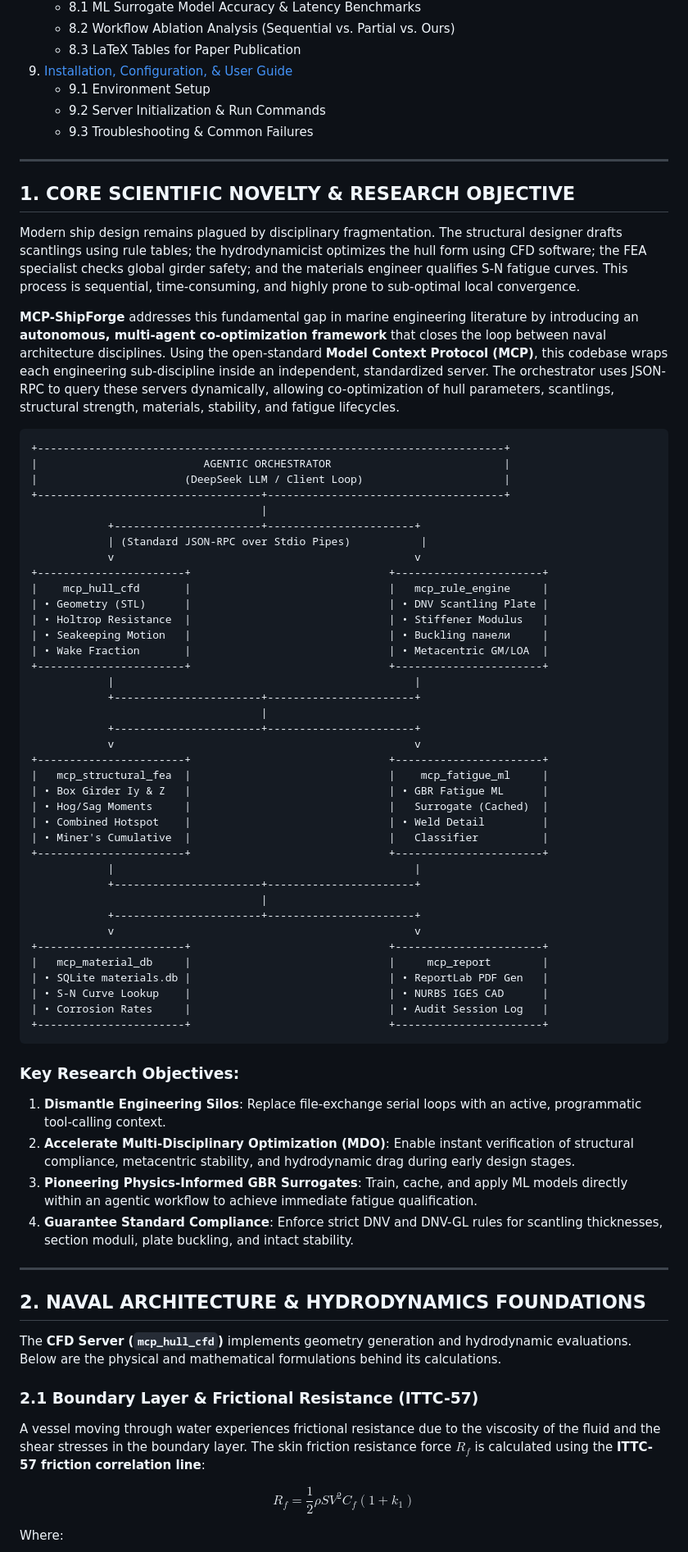
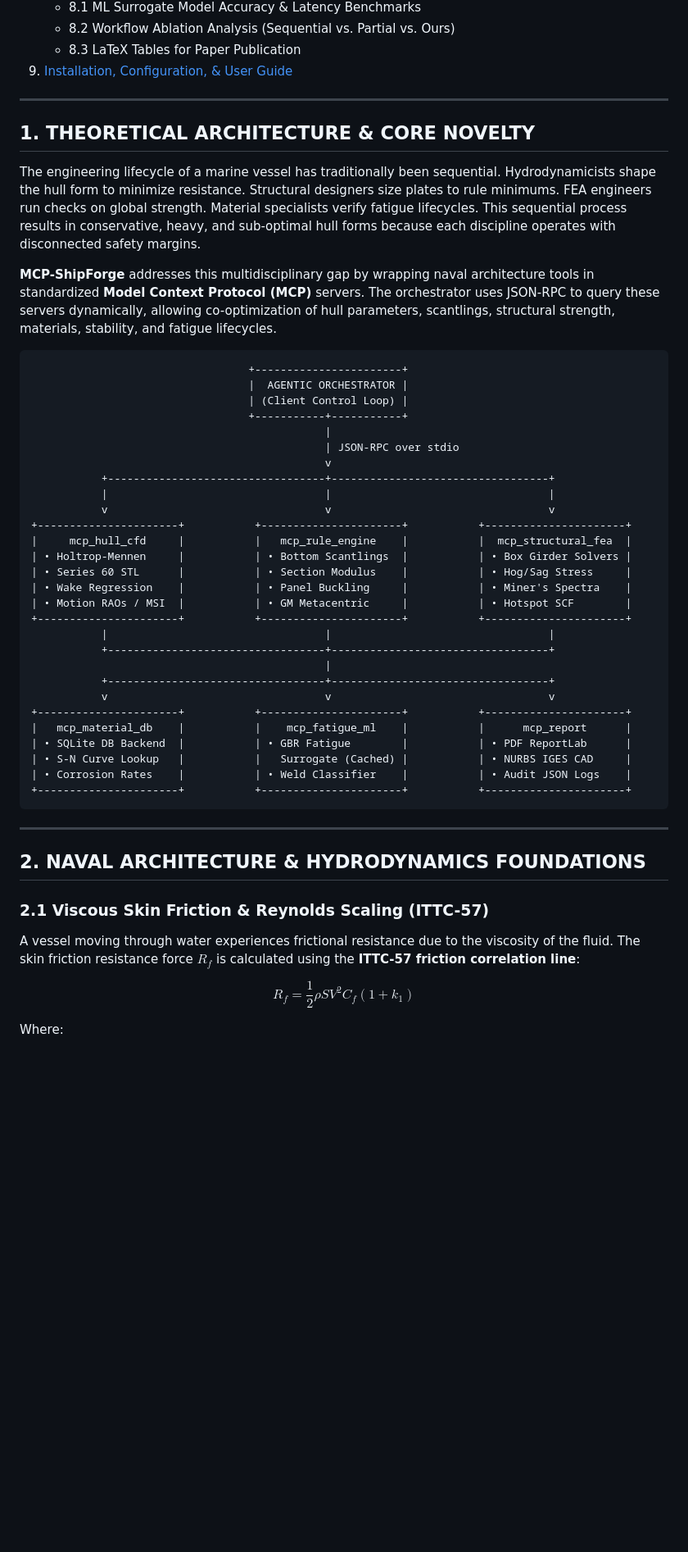
Before and after one commit to therajpoots/ShipForge-MCP, a Markdown page: README.md, the part around one of its changes. Shown at 82% size. GitHub-like rendering; blank space fills up the shorter version.

````diff
--- a/README.md
+++ b/README.md
@@ -48,73 +50,52 @@ Welcome to the definitive documentation for **MCP-ShipForge**. This repository c
    - 8.2 Workflow Ablation Analysis (Sequential vs. Partial vs. Ours)
    - 8.3 LaTeX Tables for Paper Publication
 9. [Installation, Configuration, & User Guide](#9-installation-configuration--user-guide)
-   - 9.1 Environment Setup
-   - 9.2 Server Initialization & Run Commands
-   - 9.3 Troubleshooting & Common Failures
 
 ---
 
-## 1. CORE SCIENTIFIC NOVELTY & RESEARCH OBJECTIVE
+## 1. THEORETICAL ARCHITECTURE & CORE NOVELTY
 
-Modern ship design remains plagued by disciplinary fragmentation. The structural designer drafts scantlings using rule tables; the hydrodynamicist optimizes the hull form using CFD software; the FEA specialist checks global girder safety; and the materials engineer qualifies S-N fatigue curves. This process is sequential, time-consuming, and highly prone to sub-optimal local convergence.
+The engineering lifecycle of a marine vessel has traditionally been sequential. Hydrodynamicists shape the hull form to minimize resistance. Structural designers size plates to rule minimums. FEA engineers run checks on global strength. Material specialists verify fatigue lifecycles. This sequential process results in conservative, heavy, and sub-optimal hull forms because each discipline operates with disconnected safety margins.
 
-**MCP-ShipForge** addresses this fundamental gap in marine engineering literature by introducing an **autonomous, multi-agent co-optimization framework** that closes the loop between naval architecture disciplines. Using the open-standard **Model Context Protocol (MCP)**, this codebase wraps each engineering sub-discipline inside an independent, standardized server. The orchestrator uses JSON-RPC to query these servers dynamically, allowing co-optimization of hull parameters, scantlings, structural strength, materials, stability, and fatigue lifecycles.
+**MCP-ShipForge** addresses this multidisciplinary gap by wrapping naval architecture tools in standardized **Model Context Protocol (MCP)** servers. The orchestrator uses JSON-RPC to query these servers dynamically, allowing co-optimization of hull parameters, scantlings, structural strength, materials, stability, and fatigue lifecycles.
 
 ```
-+-------------------------------------------------------------------------+
-|                          AGENTIC ORCHESTRATOR                           |
-|                       (DeepSeek LLM / Client Loop)                      |
-+-----------------------------------+-------------------------------------+
-                                    |
-            +-----------------------+-----------------------+
-            | (Standard JSON-RPC over Stdio Pipes)           |
-            v                                               v
-+-----------------------+                               +-----------------------+
-|    mcp_hull_cfd       |                               |   mcp_rule_engine     |
-| • Geometry (STL)      |                               | • DNV Scantling Plate |
-| • Holtrop Resistance  |                               | • Stiffener Modulus   |
-| • Seakeeping Motion   |                               | • Buckling панели     |
-| • Wake Fraction       |                               | • Metacentric GM/LOA  |
-+-----------------------+                               +-----------------------+
-            |                                               |
-            +-----------------------+-----------------------+
-                                    |
-            +-----------------------+-----------------------+
-            v                                               v
-+-----------------------+                               +-----------------------+
-|   mcp_structural_fea  |                               |    mcp_fatigue_ml     |
-| • Box Girder Iy & Z   |                               | • GBR Fatigue ML      |
-| • Hog/Sag Moments     |                               |   Surrogate (Cached)  |
-| • Combined Hotspot    |                               | • Weld Detail         |
-| • Miner's Cumulative  |                               |   Classifier          |
-+-----------------------+                               +-----------------------+
-            |                                               |
-            +-----------------------+-----------------------+
-                                    |
-            +-----------------------+-----------------------+
-            v                                               v
-+-----------------------+                               +-----------------------+
-|   mcp_material_db     |                               |     mcp_report        |
-| • SQLite materials.db |                               | • ReportLab PDF Gen   |
-| • S-N Curve Lookup    |                               | • NURBS IGES CAD      |
-| • Corrosion Rates     |                               | • Audit Session Log   |
-+-----------------------+                               +-----------------------+
+                                  +-----------------------+
+                                  |  AGENTIC ORCHESTRATOR |
+                                  | (Client Control Loop) |
+                                  +-----------+-----------+
+                                              |
+                                              | JSON-RPC over stdio
+                                              v
+           +----------------------------------+----------------------------------+
+           |                                  |                                  |
+           v                                  v                                  v
++----------------------+           +----------------------+           +----------------------+
+|     mcp_hull_cfd     |           |   mcp_rule_engine    |           |  mcp_structural_fea  |
+| • Holtrop-Mennen     |           | • Bottom Scantlings  |           | • Box Girder Solvers |
+| • Series 60 STL      |           | • Section Modulus    |           | • Hog/Sag Stress     |
+| • Wake Regression    |           | • Panel Buckling     |           | • Miner's Spectra    |
+| • Motion RAOs / MSI  |           | • GM Metacentric     |           | • Hotspot SCF        |
++----------------------+           +----------------------+           +----------------------+
+           |                                  |                                  |
+           +----------------------------------+----------------------------------+
+                                              |
+           +----------------------------------+----------------------------------+
+           v                                  v                                  v
++----------------------+           +----------------------+           +----------------------+
+|   mcp_material_db    |           |    mcp_fatigue_ml    |           |      mcp_report      |
+| • SQLite DB Backend  |           | • GBR Fatigue        |           | • PDF ReportLab      |
+| • S-N Curve Lookup   |           |   Surrogate (Cached) |           | • NURBS IGES CAD     |
+| • Corrosion Rates    |           | • Weld Classifier    |           | • Audit JSON Logs    |
++----------------------+           +----------------------+           +----------------------+
 ```
-
-### Key Research Objectives:
-1. **Dismantle Engineering Silos**: Replace file-exchange serial loops with an active, programmatic tool-calling context.
-2. **Accelerate Multi-Disciplinary Optimization (MDO)**: Enable instant verification of structural compliance, metacentric stability, and hydrodynamic drag during early design stages.
-3. **Pioneering Physics-Informed GBR Surrogates**: Train, cache, and apply ML models directly within an agentic workflow to achieve immediate fatigue qualification.
-4. **Guarantee Standard Compliance**: Enforce strict DNV and DNV-GL rules for scantling thicknesses, section moduli, plate buckling, and intact stability.
 
 ---
 
 ## 2. NAVAL ARCHITECTURE & HYDRODYNAMICS FOUNDATIONS
 
-The **CFD Server (`mcp_hull_cfd`)** implements geometry generation and hydrodynamic evaluations. Below are the physical and mathematical formulations behind its calculations.
-
-### 2.1 Boundary Layer & Frictional Resistance (ITTC-57)
-A vessel moving through water experiences frictional resistance due to the viscosity of the fluid and the shear stresses in the boundary layer. The skin friction resistance force $R_f$ is calculated using the **ITTC-57 friction correlation line**:
+### 2.1 Viscous Skin Friction & Reynolds Scaling (ITTC-57)
+A vessel moving through water experiences frictional resistance due to the viscosity of the fluid. The skin friction resistance force $R_f$ is calculated using the **ITTC-57 friction correlation line**:
 
 $$R_f = \frac{1}{2} \rho S V^2 C_f (1 + k_1)$$
 
````
Also changed, not shown: other parts of README.md (+311 -140 lines).
